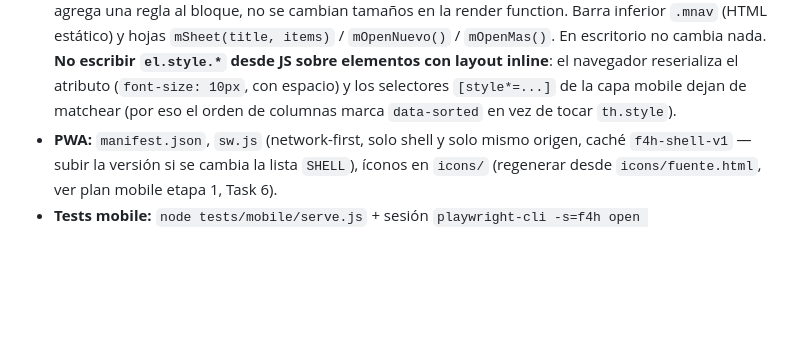
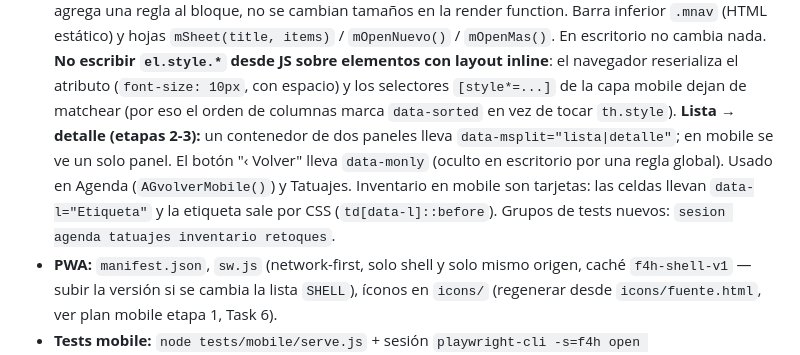
Before and after one commit to FranForace/F4H, a Markdown page: CLAUDE.md, the part around the change. Drawn GitHub-style; blank space fills up the shorter version.

Commit message:
docs: CLAUDE.md — patrón lista → detalle y tarjetas de Inventario
Co-Authored-By: Claude Opus 5.5 <noreply@anthropic.com>

```diff
--- a/CLAUDE.md
+++ b/CLAUDE.md
@@ -165,6 +165,12 @@ S = {
   reserializa el atributo (`font-size: 10px`, con espacio) y los selectores `[style*=...]` de la
   capa mobile dejan de matchear (por eso el orden de columnas marca `data-sorted` en vez de
   tocar `th.style`).
+  **Lista → detalle (etapas 2-3):** un contenedor de dos paneles lleva
+  `data-msplit="lista|detalle"`; en mobile se ve un solo panel. El botón "‹ Volver" lleva
+  `data-monly` (oculto en escritorio por una regla global). Usado en Agenda (`AGvolverMobile()`)
+  y Tatuajes. Inventario en mobile son tarjetas: las celdas llevan `data-l="Etiqueta"` y la
+  etiqueta sale por CSS (`td[data-l]::before`). Grupos de tests nuevos: `sesion agenda tatuajes
+  inventario retoques`.
 - **PWA:** `manifest.json`, `sw.js` (network-first, solo shell y solo mismo origen, caché
   `f4h-shell-v1` — subir la versión si se cambia la lista `SHELL`), íconos en `icons/`
   (regenerar desde `icons/fuente.html`, ver plan mobile etapa 1, Task 6).
```
